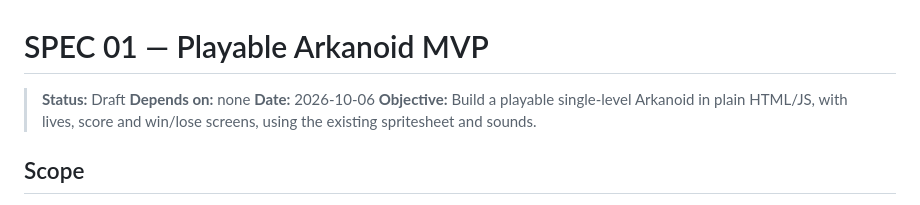
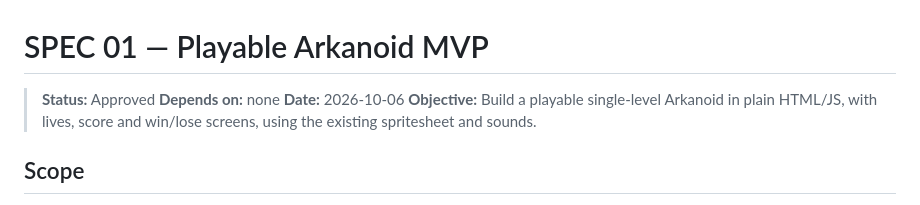
Before and after one commit to MaxCej/Arkanoid, a Markdown page: specs/01-mvp-arkanoid.md, the part around the change. Rendered like a GitHub page.

```diff
--- a/specs/01-mvp-arkanoid.md
+++ b/specs/01-mvp-arkanoid.md
@@ -1,6 +1,6 @@
 # SPEC 01 — Playable Arkanoid MVP
 
-> **Status:** Draft
+> **Status:** Approved
 > **Depends on:** none
 > **Date:** 2026-10-06
 > **Objective:** Build a playable single-level Arkanoid in plain HTML/JS, with lives, score and win/lose screens, using the existing spritesheet and sounds.
```
